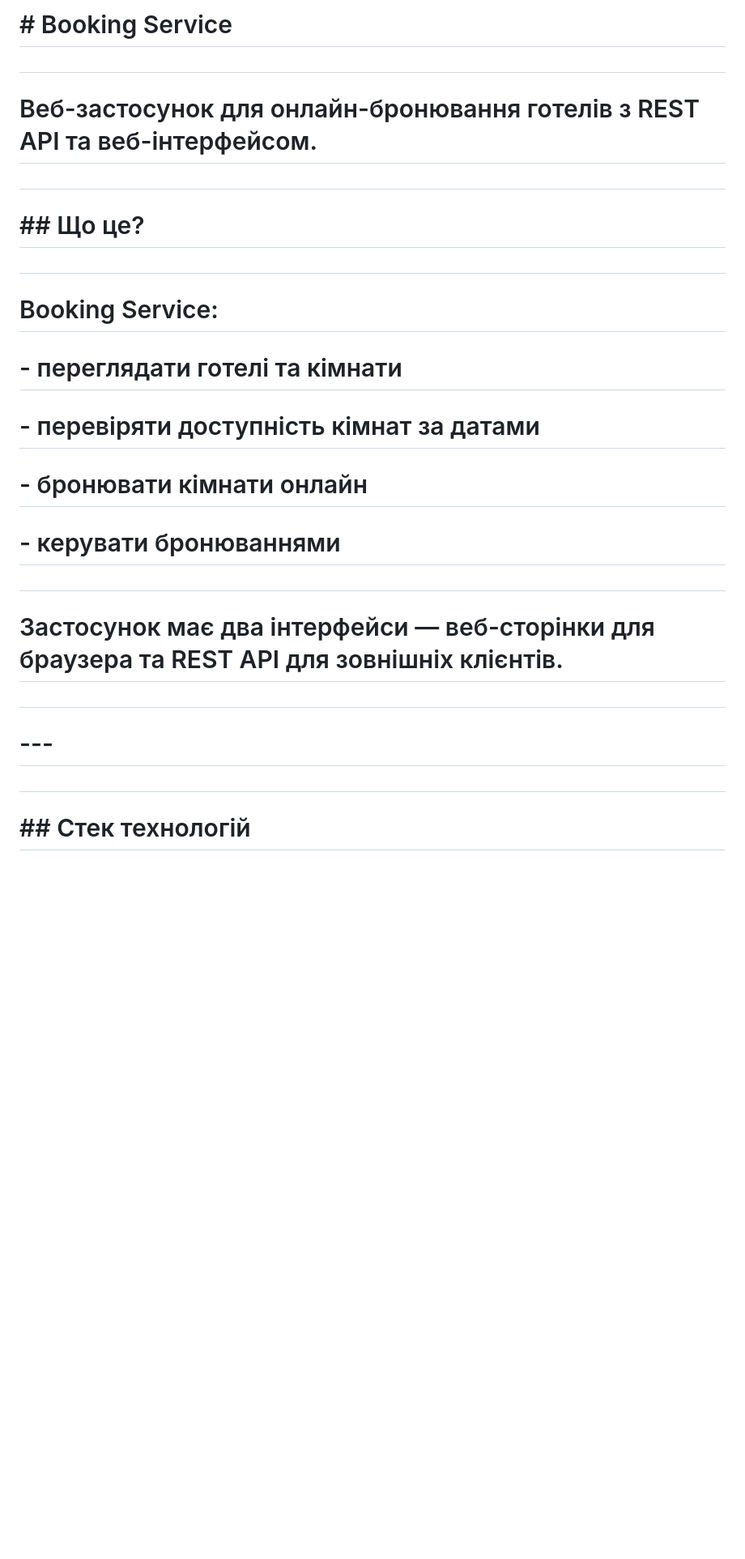
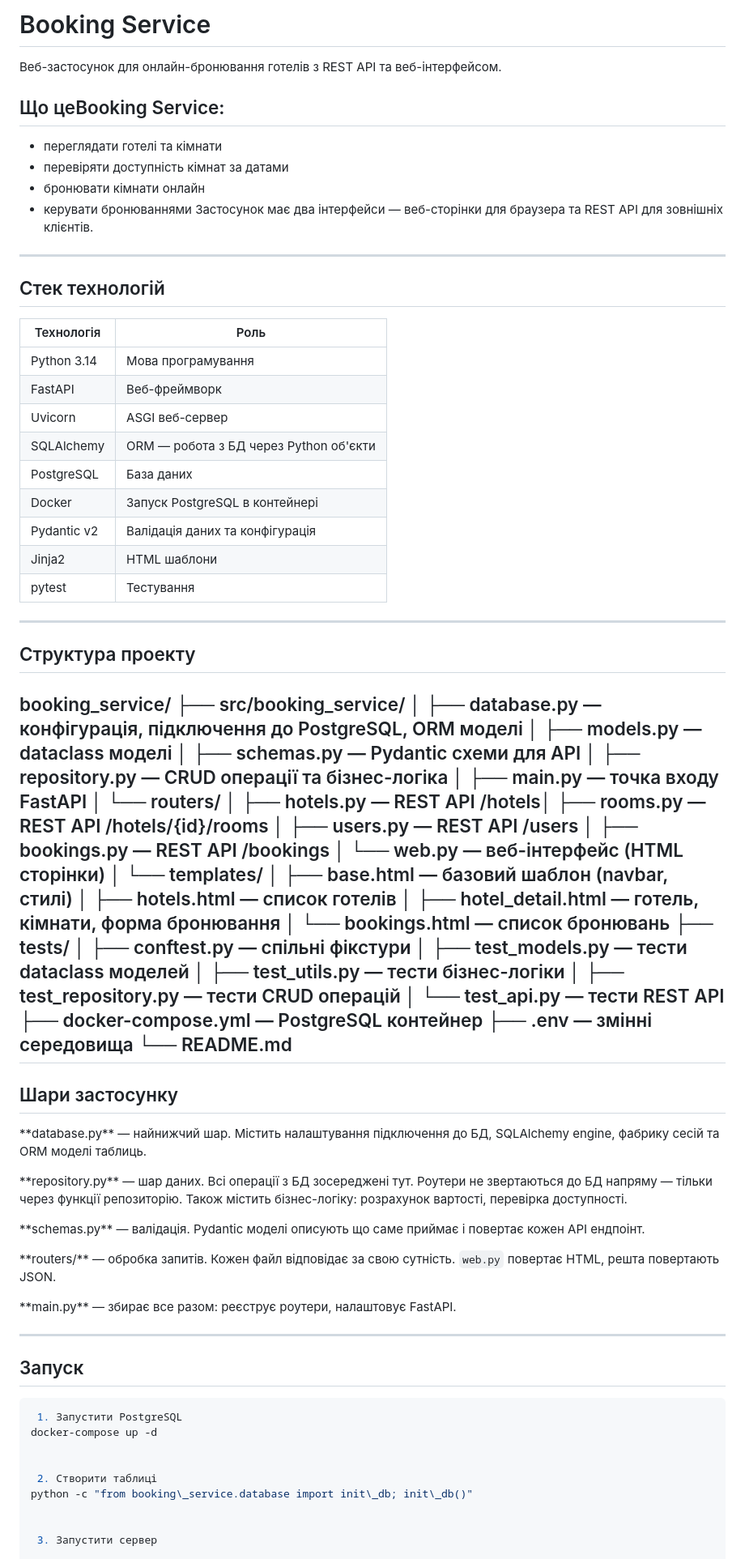
Before and after one commit to espadon-hq/booking_service, a Markdown page: README.md, the part around one of its changes. Shown at 81% size. Rendered like a GitHub page; blank space fills up the shorter version.

Commit message:
fix: README

````diff
--- a/README.md
+++ b/README.md
@@ -1,36 +1,87 @@
-# \# Booking Service
+# Booking Service
+Веб-застосунок для онлайн-бронювання готелів з REST API та веб-інтерфейсом.
+## Що цеBooking Service:
+- переглядати готелі та кімнати
+- перевіряти доступність кімнат за датами
+- бронювати кімнати онлайн
+- керувати бронюваннями
+Застосунок має два інтерфейси — веб-сторінки для браузера та REST API для зовнішніх клієнтів.
+---
+## Стек технологій
+| Технологія | Роль |
+|------------|------|
+| Python 3.14 | Мова програмування |
+| FastAPI | Веб-фреймворк |
+| Uvicorn | ASGI веб-сервер |
+| SQLAlchemy | ORM — робота з БД через Python об'єкти |
+| PostgreSQL | База даних |
+| Docker | Запуск PostgreSQL в контейнері |
+| Pydantic v2 | Валідація даних та конфігурація |
+| Jinja2 | HTML шаблони |
+| pytest | Тестування |
+---
 
-#
+## Структура проекту
+booking\_service/
+├── src/booking\_service/
+│   ├── database.py       — конфігурація, підключення до PostgreSQL, ORM моделі
+│   ├── models.py         — dataclass моделі
+│   ├── schemas.py        — Pydantic схеми для API
+│   ├── repository.py     — CRUD операції та бізнес-логіка
+│   ├── main.py           — точка входу FastAPI
+│   └── routers/
+│       ├── hotels.py     — REST API /hotels│       ├── rooms.py      — REST API /hotels/{id}/rooms
+│       ├── users.py      — REST API /users
+│       ├── bookings.py   — REST API /bookings
+│       └── web.py        — веб-інтерфейс (HTML сторінки)
+│   └── templates/
+│       ├── base.html         — базовий шаблон (navbar, стилі)
+│       ├── hotels.html       — список готелів
+│       ├── hotel\_detail.html — готель, кімнати, форма бронювання
+│       └── bookings.html     — список бронювань
+├── tests/
+│   ├── conftest.py           — спільні фікстури
+│   ├── test\_models.py        — тести dataclass моделей
+│   ├── test\_utils.py         — тести бізнес-логіки
+│   ├── test\_repository.py    — тести CRUD операцій
+│   └── test\_api.py           — тести REST API
+├── docker-compose.yml        — PostgreSQL контейнер
+├── .env                      — змінні середовища
+└── README.md
+---
 
-# Веб-застосунок для онлайн-бронювання готелів з REST API та веб-інтерфейсом.
+## Шари застосунку
 
-#
+\*\*database.py\*\* — найнижчий шар. Містить налаштування підключення до БД,
+SQLAlchemy engine, фабрику сесій та ORM моделі таблиць.
 
-# \## Що це?
+\*\*repository.py\*\* — шар даних. Всі операції з БД зосереджені тут.
+Роутери не звертаються до БД напряму — тільки через функції репозиторію.
+Також містить бізнес-логіку: розрахунок вартості, перевірка доступності.
 
-#
+ \*\*schemas.py\*\* — валідація. Pydantic моделі описують що саме приймає
+і повертає кожен API ендпоінт.
 
-# Booking Service:
 
-# \- переглядати готелі та кімнати
+\*\*routers/\*\* — обробка запитів. Кожен файл відповідає за свою сутність.
+ `web.py` повертає HTML, решта повертають JSON.
 
-# \- перевіряти доступність кімнат за датами
 
-# \- бронювати кімнати онлайн
+\*\*main.py\*\* — збирає все разом: реєструє роутери, налаштовує FastAPI.
 
-# \- керувати бронюваннями
+---
 
-#
+## Запуск
 
-# Застосунок має два інтерфейси — веб-сторінки для браузера та REST API для зовнішніх клієнтів.
 
-#
+```bash
+ 1. Запустити PostgreSQL
+docker-compose up -d
 
-# \---
 
-#
+ 2. Створити таблиці
+python -c "from booking\_service.database import init\_db; init\_db()"
 
-# \## Стек технологій
 
-#
+ 3. Запустити сервер
 
````
Also changed, not shown: other parts of README.md (+32 -222 lines).
